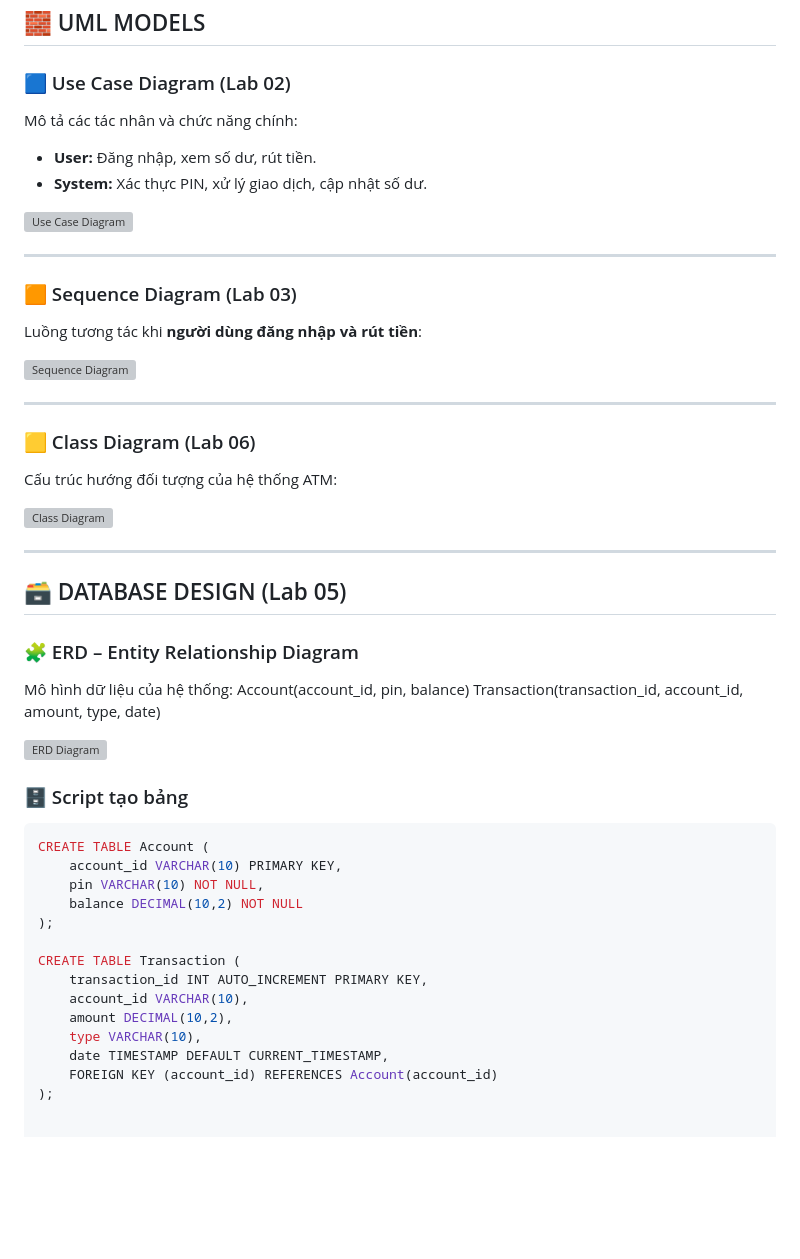
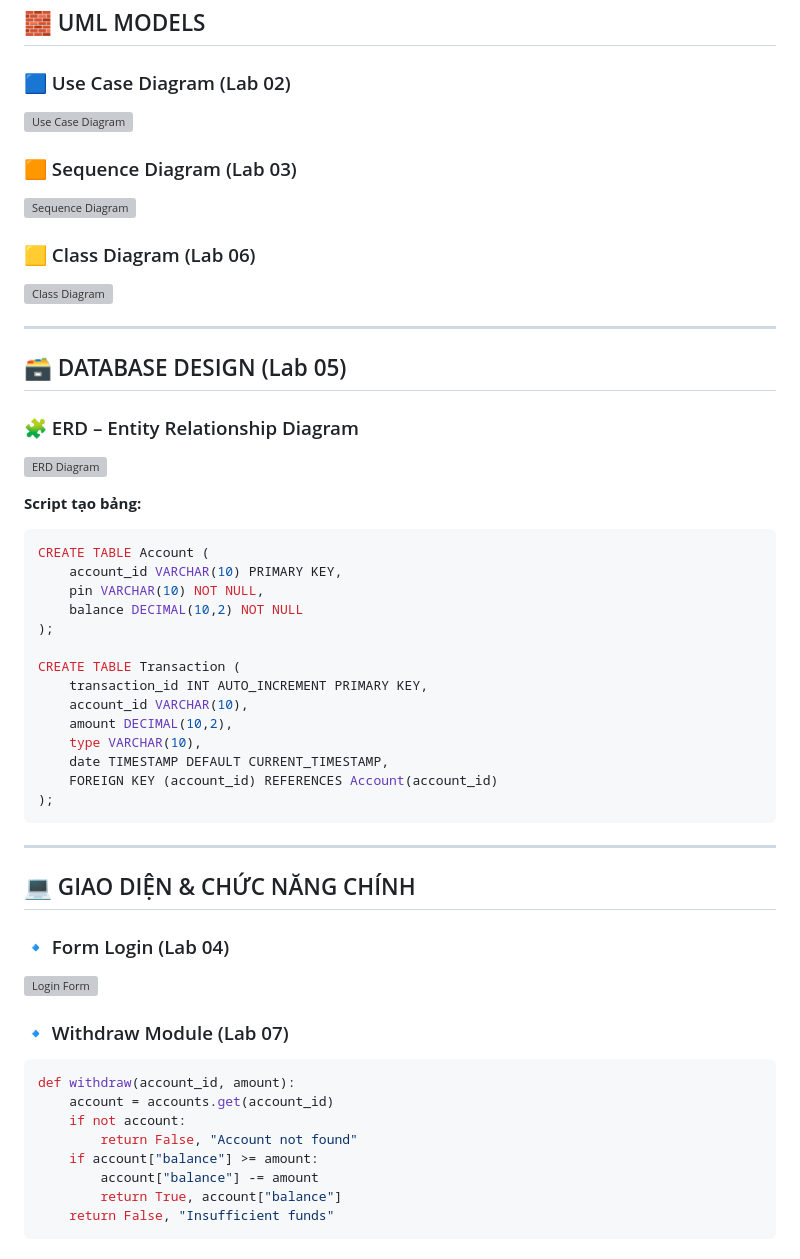
Before and after one commit to n23dcpt035-phamngocmai2509/NMNCPM-Lab01-n23dcpt035, a Markdown page: lab10-final-demo/readme.md, the part around the change printed below. GitHub-like rendering; blank space fills up the shorter version; grey boxes are pictures that could not be loaded.

````diff
--- a/lab10-final-demo/readme.md
+++ b/lab10-final-demo/readme.md
@@ -53,25 +56,12 @@ ATM mini project mô phỏng hoạt động cơ bản của một máy rút ti
 ## 🧱 UML MODELS
 
 ### 🟦 Use Case Diagram (Lab 02)
-Mô tả các tác nhân và chức năng chính:
-
-- **User:** Đăng nhập, xem số dư, rút tiền.
-- **System:** Xác thực PIN, xử lý giao dịch, cập nhật số dư.
-
 ![Use Case Diagram](../lab02-usecase/usecase_atm.png)
 
----
-
 ### 🟧 Sequence Diagram (Lab 03)
-Luồng tương tác khi **người dùng đăng nhập và rút tiền**:
-
 ![Sequence Diagram](../lab03-sequence/sequence_atm.png)
 
----
-
 ### 🟨 Class Diagram (Lab 06)
-Cấu trúc hướng đối tượng của hệ thống ATM:
-
 ![Class Diagram](../lab06-class-diagram/class_atm.png)
 
 ---
@@ -79,14 +69,9 @@ Cấu trúc hướng đối tượng của hệ thống ATM:
 ## 🗃 DATABASE DESIGN (Lab 05)
 
 ### 🧩 ERD – Entity Relationship Diagram
-
-Mô hình dữ liệu của hệ thống:
-Account(account_id, pin, balance)
-Transaction(transaction_id, account_id, amount, type, date)
-
 ![ERD Diagram](../lab05-database/erd_atm.png)
 
-### 🗄 Script tạo bảng
+**Script tạo bảng:**
 
 ```sql
 CREATE TABLE Account (
@@ -103,3 +88,25 @@ CREATE TABLE Transaction (
     date TIMESTAMP DEFAULT CURRENT_TIMESTAMP,
     FOREIGN KEY (account_id) REFERENCES Account(account_id)
 );
+```
+
+---
+
+## 💻 GIAO DIỆN & CHỨC NĂNG CHÍNH
+
+### 🔹 Form Login (Lab 04)
+![Login Form](../lab04-login-form/login_form.png)
+
+### 🔹 Withdraw Module (Lab 07)
+
+```python
+def withdraw(account_id, amount):
+    account = accounts.get(account_id)
+    if not account:
+        return False, "Account not found"
+    if account["balance"] >= amount:
+        account["balance"] -= amount
+        return True, account["balance"]
+    return False, "Insufficient funds"
+```
+
````
Also changed, not shown: other parts of lab10-final-demo/readme.md (+65 -10 lines).
